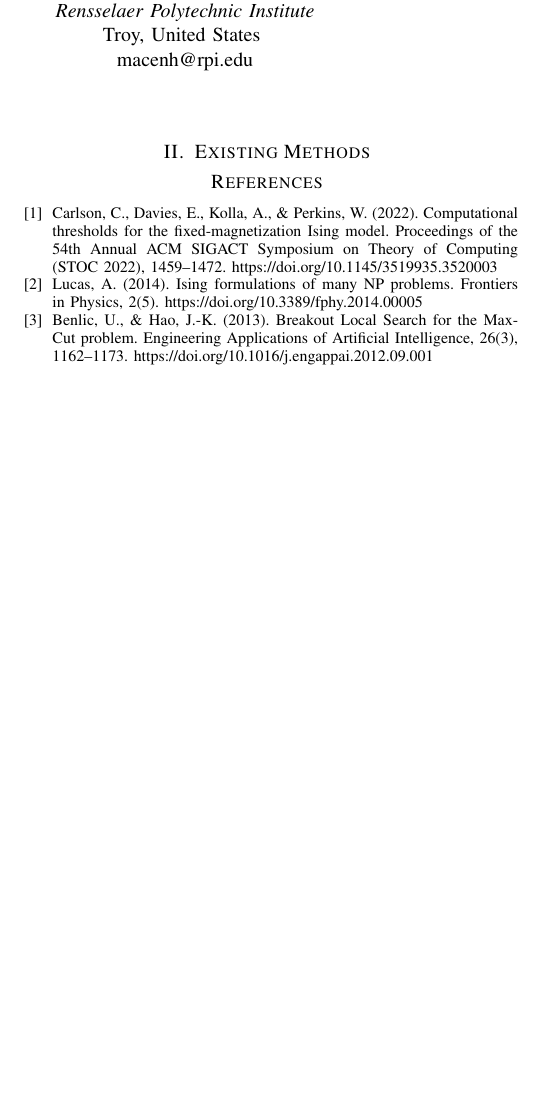
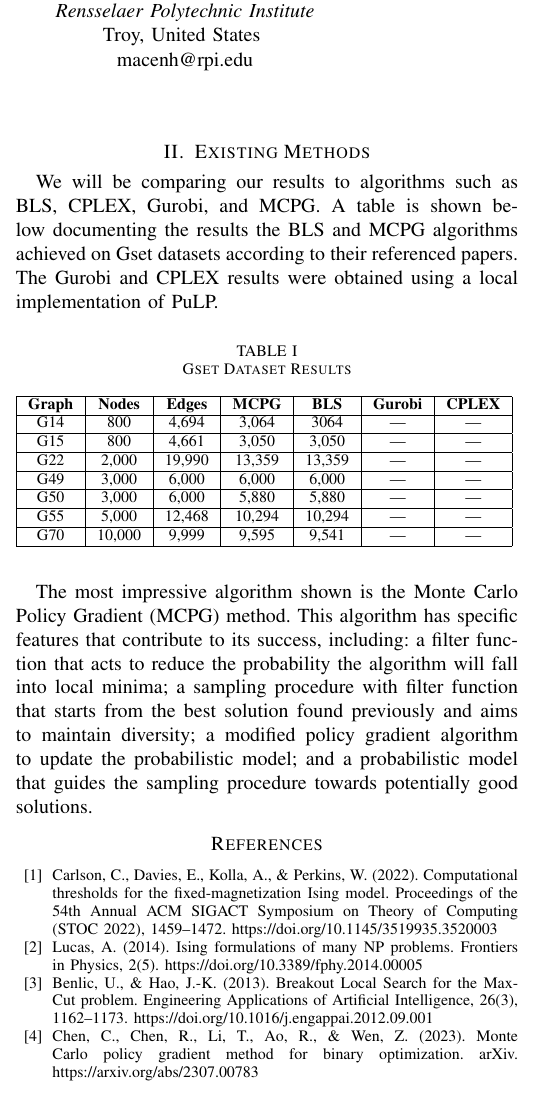
Before and after one commit to HMacEntee/IsingModelForCO-Spring2025, a LaTeX paper (PreliminaryResearchWriteup/IsingModelResearch.tex): part of one column of the page, cut so that both start at the same text, the shorter picture padded with empty space. Compiled offline with pdfLaTeX.

Commit message:
Added data for BLS and MCPG

```diff
--- a/PreliminaryResearchWriteup/IsingModelResearch.tex
+++ b/PreliminaryResearchWriteup/IsingModelResearch.tex
@@ -62,6 +54,37 @@ H(s) = \sum_{(i,j)\in E}\sigma_i\sigma_j
 Due to the difficulty of finding the minimum Hamiltonian of a chaotic systems, the Ising spin glass model is a NP-Hard problem for classical computers. Naturally, we are able to correlate this property to all NP-Hard problems, and can justifiably state that Ising spin glasses can be polynomially mapped to all other NP-Hard problems\cite{b2}.
 
 \section{Existing Methods}
+We will be comparing our results to algorithms such as BLS, CPLEX, Gurobi, and MCPG. A table is shown below documenting the results the BLS and MCPG algorithms achieved on Gset datasets according to their referenced papers. The Gurobi and CPLEX results were obtained using a local implementation of PuLP.
+
+\begin{table}[htbp]
+\caption{Gset Dataset Results}
+\begin{center}
+\begin{tabular}{|c|c|c|c|c|c|c|}
+\hline
+\textbf{Graph} & \textbf{Nodes} & \textbf{Edges} & \textbf{MCPG} & \textbf{BLS} & \textbf{Gurobi} &\textbf{CPLEX}\\
+\hline
+G14 & 800& 4,694& 3,064 &3064 & --- &---\\
+\hline
+G15 & 800& 4,661& 3,050 & 3,050 &---  &---\\
+\hline
+G22 & 2,000& 19,990& 13,359 &13,359 &--- &---\\
+\hline
+G49 & 3,000& 6,000& 6,000 &6,000 &--- &---\\
+\hline
+G50 & 3,000& 6,000& 5,880 &5,880 &--- &---\\
+\hline
+G55 & 5,000& 12,468& 10,294 &10,294 &--- &---\\
+\hline
+G70 & 10,000& 9,999 & 9,595 &9,541 &--- &---\\
+\hline
+\end{tabular}
+\label{tab1}
+\end{center}
+\end{table}
+
+The most impressive algorithm shown is the Monte Carlo Policy Gradient (MCPG) method. This algorithm has specific features that contribute to its success, including: a filter function that acts to reduce the probability the algorithm will fall into local minima; a sampling procedure with filter function that starts from the best solution found previously and aims to maintain diversity; a modified policy gradient algorithm to update the probabilistic model; and a probabilistic model that guides the sampling procedure towards potentially good solutions.
+
+
 
 
 
@@ -69,6 +92,7 @@ Due to the difficulty of finding the minimum Hamiltonian of a chaotic systems, t
 \bibitem{b1}Carlson, C., Davies, E., Kolla, A., \& Perkins, W. (2022). Computational thresholds for the fixed-magnetization Ising model. Proceedings of the 54th Annual ACM SIGACT Symposium on Theory of Computing (STOC 2022), 1459–1472. https://doi.org/10.1145/3519935.3520003
 \bibitem{b2}Lucas, A. (2014). Ising formulations of many NP problems. Frontiers in Physics, 2(5). https://doi.org/10.3389/fphy.2014.00005
 \bibitem{b3}Benlic, U., \& Hao, J.-K. (2013). Breakout Local Search for the Max-Cut problem. Engineering Applications of Artificial Intelligence, 26(3), 1162–1173. https://doi.org/10.1016/j.engappai.2012.09.001
+\bibitem{b4}Chen, C., Chen, R., Li, T., Ao, R., \& Wen, Z. (2023). Monte Carlo policy gradient method for binary optimization. arXiv. https://arxiv.org/abs/2307.00783
 
 
 \end{thebibliography}
```
Also changed, not shown: PreliminaryResearchWriteup/IsingModelResearch.pdf, PreliminaryResearchWriteup/IsingModelResearch.tex (10 more changed lines), 1 other file.
